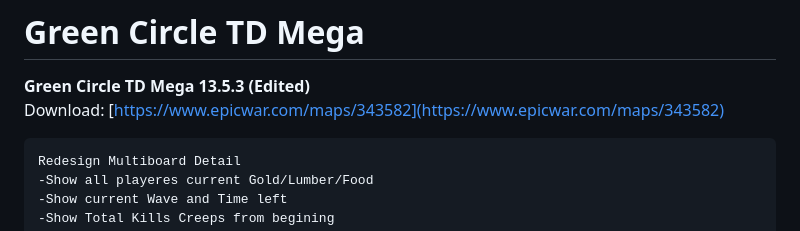
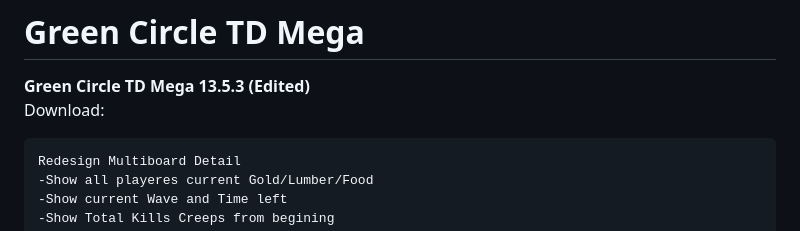
Before and after one commit to wcedit/wcedit.github.io, a Markdown page: green-circle-td-mega/readme.md, the part around the change. Rendered like a GitHub page.

````diff
--- a/green-circle-td-mega/readme.md
+++ b/green-circle-td-mega/readme.md
@@ -1,6 +1,6 @@
 # Green Circle TD Mega
 <b>Green Circle TD Mega 13.5.3 (Edited)</b><br>
-Download: [https://www.epicwar.com/maps/343582](https://www.epicwar.com/maps/343582)
+Download:
 ```
 Redesign Multiboard Detail
 -Show all playeres current Gold/Lumber/Food
````
